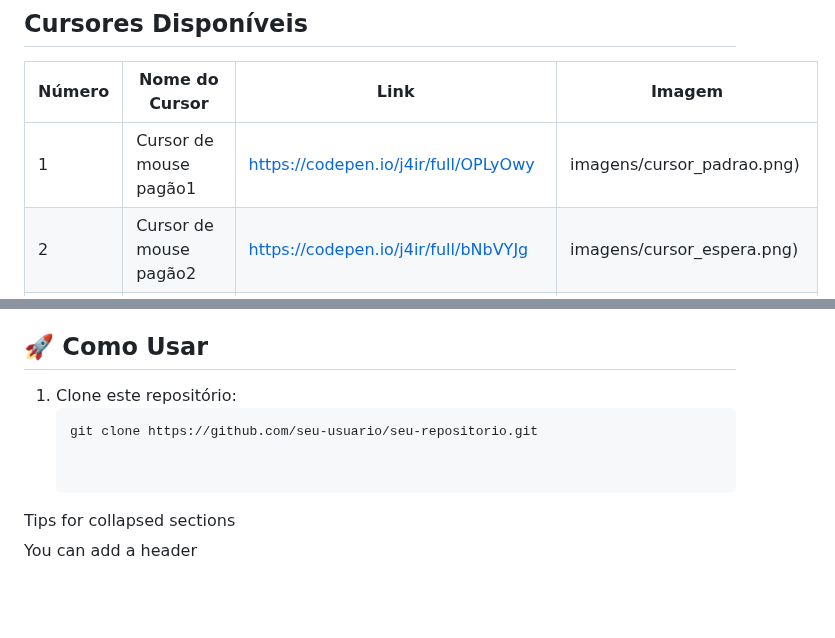
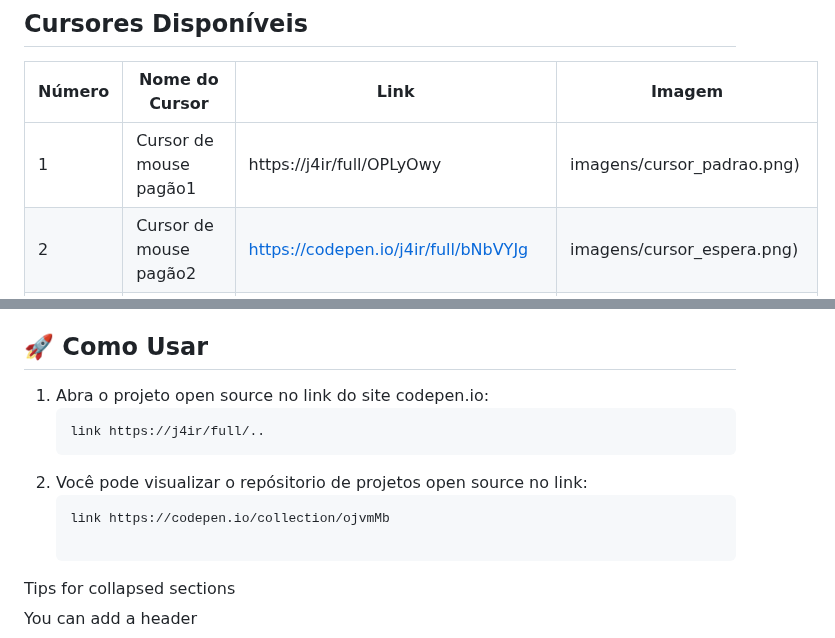
Before and after one commit to j4ir/Testes, a Markdown page: Cursores/Readme.md, 2 parts joined by grey strips. Rendered like a GitHub page; blank space fills up the shorter version.

````diff
--- a/Cursores/Readme.md
+++ b/Cursores/Readme.md
@@ -8,7 +8,7 @@ Este repositório contém uma coleção de cursores personalizados que você pod
 
 | Número | Nome do Cursor      | Link                                          | Imagem                          |
 |--------|---------------------|-----------------------------------------------|---------------------------------|
-| 1      | Cursor de mouse pagão1      | https://codepen.io/j4ir/full/OPLyOwy  | imagens/cursor_padrao.png)      |
+| 1      | Cursor de mouse pagão1      | https://j4ir/full/OPLyOwy  | imagens/cursor_padrao.png)      |
 | 2      | Cursor de mouse pagão2      | https://codepen.io/j4ir/full/bNbVYJg  | imagens/cursor_espera.png)      |
 | 3      | Cursor de mouse pagão3      | https://codepen.io/j4ir/full/VYZvywZ  | imagens/cursor_selecao.png)     |
 | 4      | Cursor de mouse pagão4      | https://codepen.io/j4ir/full/YPKyYzz  | imagens/cursor_mao.png)         |
@@ -39,10 +39,12 @@ Este repositório contém uma coleção de cursores personalizados que você pod
 
 ## 🚀 Como Usar
 
-1. Clone este repositório:
+1. Abra o projeto open source no link do site codepen.io:
    ```bash
-   git clone https://github.com/seu-usuario/seu-repositorio.git
-
+   link https://j4ir/full/..
+2. Você pode visualizar o repósitorio de projetos open source no link:
+   ```bash
+   link https://codepen.io/collection/ojvmMb
 
 <html lang="en">
  <head>
````
